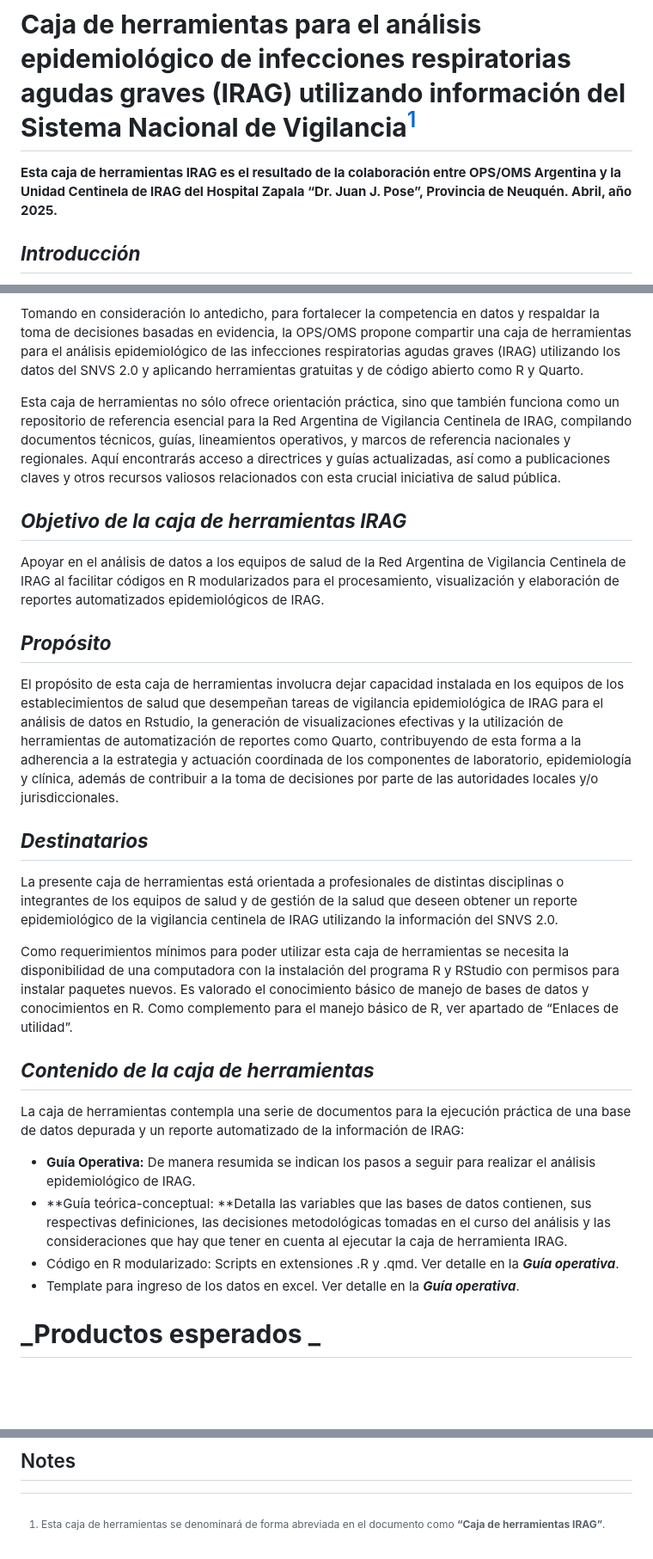
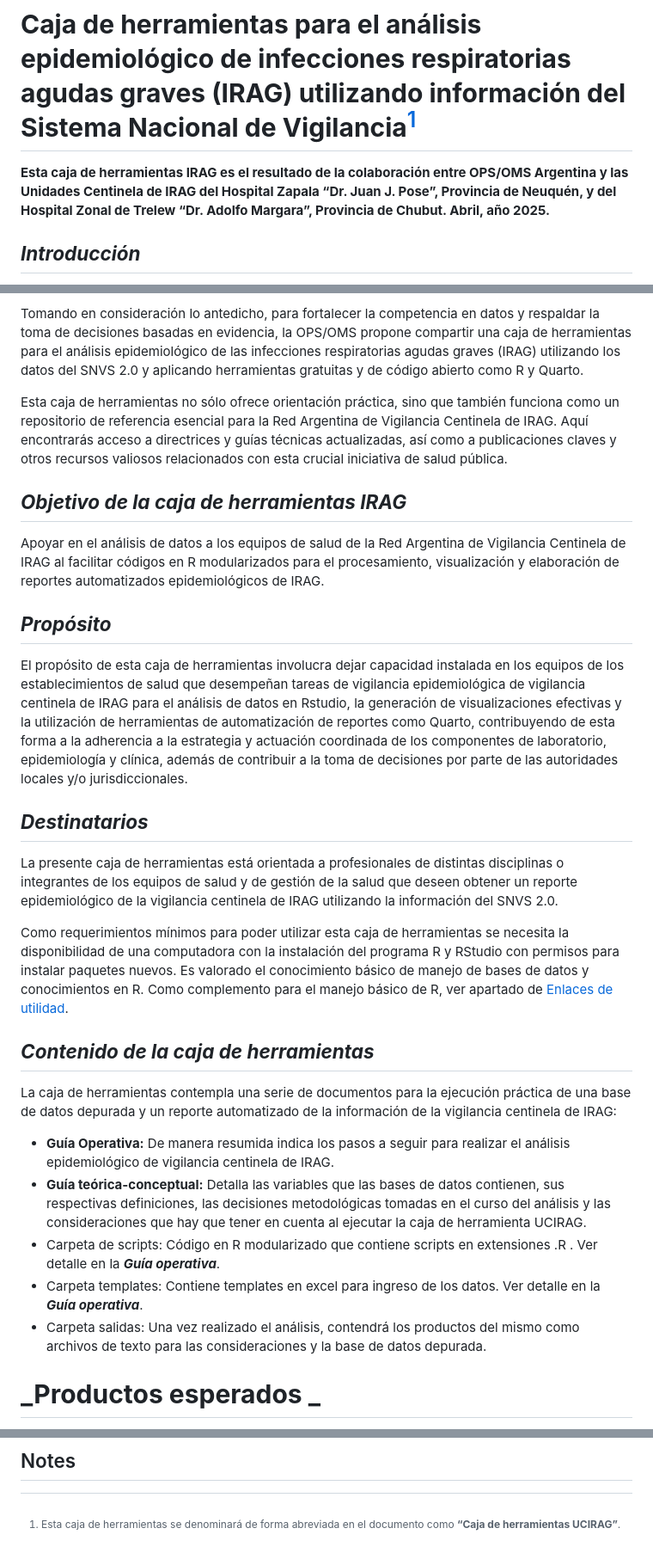
Before and after one commit to ucirag/caja_de_herramientas, a Markdown page: README.md, 3 parts joined by grey strips. Shown at 86% size. Rendered like a GitHub page; blank space fills up the shorter version.

```diff
--- a/README.md
+++ b/README.md
@@ -1,6 +1,7 @@
 # **<span style="text-decoration:underline;">Caja de herramientas para el análisis epidemiológico de infecciones respiratorias agudas graves (IRAG) utilizando información del Sistema Nacional de Vigilancia</span>**[^1]
 
-**Esta caja de herramientas IRAG es el resultado de la colaboración entre OPS/OMS Argentina y la Unidad Centinela de IRAG del Hospital Zapala “Dr. Juan J. Pose”, Provincia de Neuquén. Abril, año 2025.**
+**Esta caja de herramientas IRAG es el resultado de la colaboración entre OPS/OMS Argentina y las Unidades Centinela de IRAG del Hospital Zapala “Dr. Juan J. Pose”, Provincia de Neuquén, y del Hospital Zonal de Trelew “Dr. Adolfo Margara”, Provincia de Chubut.
+Abril, año 2025.**
 
 ## **_Introducción_**
 
@@ -14,7 +15,7 @@ Al implementar las distintas estrategias de fortalecimiento, se observó que las
 
 Tomando en consideración lo antedicho, para fortalecer la competencia en datos y respaldar la toma de decisiones basadas en evidencia, la OPS/OMS propone compartir una caja de herramientas para el análisis epidemiológico de las infecciones respiratorias agudas graves (IRAG) utilizando los datos del SNVS 2.0 y aplicando herramientas gratuitas y de código abierto como R y Quarto.
 
-Esta caja de herramientas no sólo ofrece orientación práctica, sino que también funciona como un repositorio de referencia esencial para la Red Argentina de Vigilancia Centinela de IRAG, compilando documentos técnicos, guías, lineamientos operativos, y marcos de referencia nacionales y regionales. Aquí encontrarás acceso a directrices y guías actualizadas, así como a publicaciones claves y otros recursos valiosos relacionados con esta crucial iniciativa de salud pública.
+Esta caja de herramientas no sólo ofrece orientación práctica, sino que también funciona como un repositorio de referencia esencial para la Red Argentina de Vigilancia Centinela de IRAG. Aquí encontrarás acceso a directrices y guías técnicas actualizadas, así como a publicaciones claves y otros recursos valiosos relacionados con esta crucial iniciativa de salud pública.
 
 ## **_Objetivo de la caja de herramientas IRAG_**
 
@@ -22,24 +23,26 @@ Apoyar en el  análisis de datos a los equipos de salud de la Red Argentina de V
 
 ## **_Propósito_**
 
-El propósito de esta caja de herramientas involucra dejar capacidad instalada en los equipos de los establecimientos de salud que desempeñan tareas de vigilancia epidemiológica de IRAG para el análisis de datos en Rstudio, la generación de visualizaciones efectivas y la utilización de herramientas de automatización de reportes como Quarto, contribuyendo de esta forma a la adherencia a la estrategia y actuación coordinada de los componentes de laboratorio, epidemiología y clínica, además de contribuir a la toma de decisiones por parte de las autoridades locales y/o jurisdiccionales.
+El propósito de esta caja de herramientas involucra dejar capacidad instalada en los equipos de los establecimientos de salud que desempeñan tareas de vigilancia epidemiológica de vigilancia centinela de IRAG para el análisis de datos en Rstudio, la generación de visualizaciones efectivas y la utilización de herramientas de automatización de reportes como Quarto, contribuyendo de esta forma a la adherencia a la estrategia y actuación coordinada de los componentes de laboratorio, epidemiología y clínica, además de contribuir a la toma de decisiones por parte de las autoridades locales y/o jurisdiccionales.
 
 ## **_Destinatarios_**
 
 La presente caja de herramientas está orientada a profesionales de distintas disciplinas o integrantes de los equipos de salud y de gestión de la salud que deseen obtener un reporte epidemiológico de la vigilancia centinela de IRAG utilizando la información del SNVS 2.0.
 
-Como requerimientos mínimos para poder utilizar esta caja de herramientas se necesita la disponibilidad de una computadora con la instalación del programa R y RStudio con permisos para instalar paquetes nuevos. Es valorado el conocimiento básico de manejo de bases de datos y conocimientos en R. Como complemento para el manejo básico de R, ver apartado de “Enlaces de utilidad”.
+Como requerimientos mínimos para poder utilizar esta caja de herramientas se necesita la disponibilidad de una computadora con la instalación del programa R y RStudio con permisos para instalar paquetes nuevos. Es valorado el conocimiento básico de manejo de bases de datos y conocimientos en R. Como complemento para el manejo básico de R, ver apartado de [Enlaces de utilidad](#enlaces-de-utilidad).
 
 ## **_Contenido de la caja de herramientas_**
 
-La caja de herramientas contempla una serie de documentos para la ejecución práctica de una base de datos depurada y un reporte automatizado de la información de IRAG:
+La caja de herramientas contempla una serie de documentos para la ejecución práctica de una base de datos depurada y un reporte automatizado de la información de la vigilancia centinela de IRAG:
 
 
 
-* **Guía Operativa:** De manera resumida se indican los pasos a seguir para realizar el análisis epidemiológico de IRAG.
-* **Guía teórica-conceptual: **Detalla las variables que las bases de datos contienen, sus respectivas definiciones, las decisiones metodológicas tomadas en el curso del análisis y las consideraciones que hay que tener en cuenta al ejecutar la caja de herramienta IRAG.
-* Código en R modularizado: Scripts en extensiones .R y .qmd. Ver detalle en la **_Guía operativa_**.
-* Template para ingreso de los datos en excel. Ver detalle en la **_Guía operativa_**.
+* **Guía Operativa:** De manera resumida indica los pasos a seguir para realizar el análisis epidemiológico de vigilancia centinela de IRAG.
+* **Guía teórica-conceptual:** Detalla las variables que las bases de datos contienen, sus respectivas definiciones, las decisiones metodológicas tomadas en el curso del análisis y las consideraciones que hay que tener en cuenta al ejecutar la caja de herramienta UCIRAG.
+* Carpeta de scripts: Código en R modularizado que contiene scripts en extensiones .R . Ver detalle en la **_Guía operativa_**.
+* Carpeta templates: Contiene templates en excel para ingreso de los datos. Ver detalle en la **_Guía operativa_**.
+* Carpeta salidas: Una vez realizado el análisis, contendrá los productos del mismo como archivos de texto para las consideraciones y la base de datos depurada.
+
 
 # **_Productos esperados _**
 
@@ -103,4 +106,4 @@ A continuación encontrarán enlaces de módulos, denominados “cápsulas”, q
 ## Notes
 
 [^1]:
-     Esta caja de herramientas se denominará de forma abreviada en el documento como **“Caja de herramientas IRAG”**.
+     Esta caja de herramientas se denominará de forma abreviada en el documento como **“Caja de herramientas UCIRAG”**.
```
